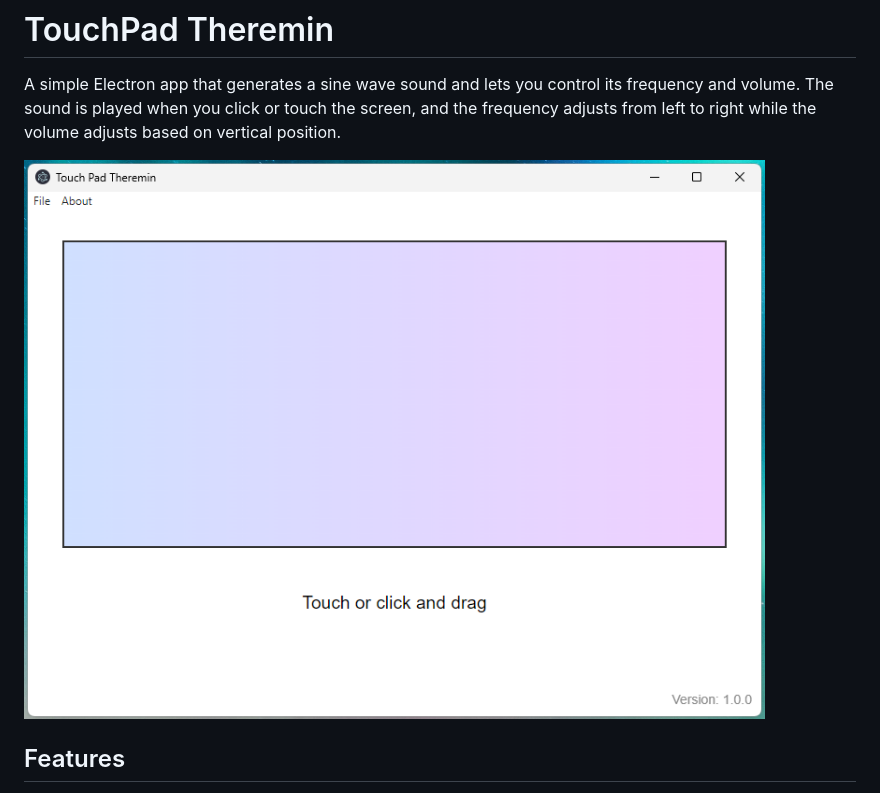
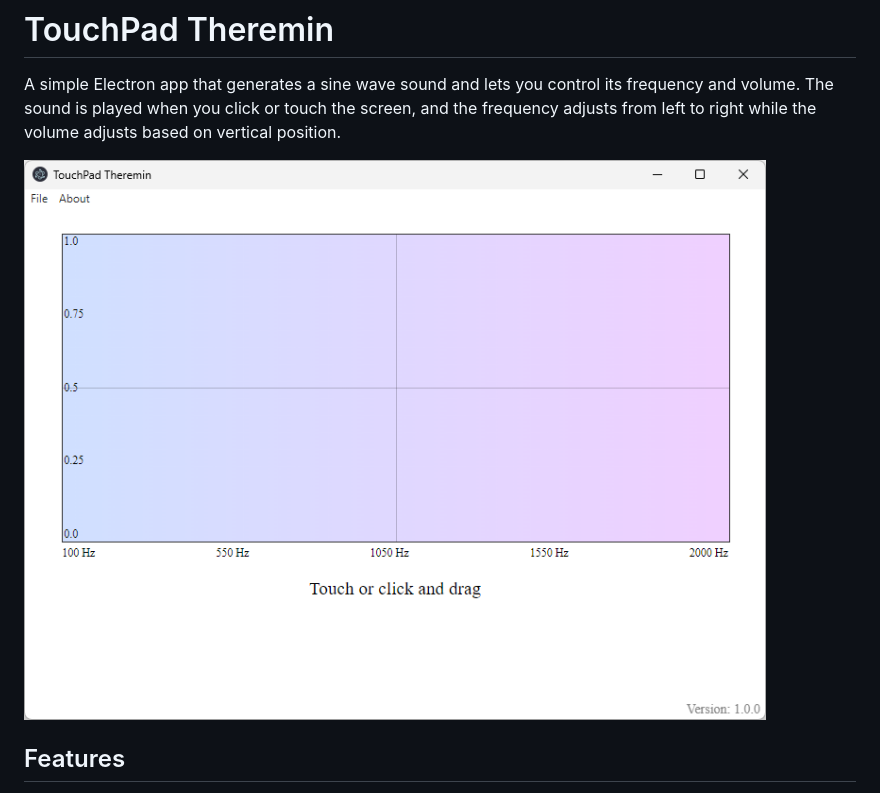
Before and after one commit to joeiannone/touchpad-theremin, a Markdown page: README.md, the part around the change. GitHub-like rendering; pictures changed too: assets/screenshot002.png (added).

```diff
--- a/README.md
+++ b/README.md
@@ -2,7 +2,7 @@
 
 A simple Electron app that generates a sine wave sound and lets you control its frequency and volume. The sound is played when you click or touch the screen, and the frequency adjusts from left to right while the volume adjusts based on vertical position.
 
-![Screenshot of Sine Wave Touchpad](assets/screenshot001.png)
+![Screenshot of Sine Wave Touchpad](assets/screenshot002.png)
 
 ## Features
 - Generate sine wave sound using the Web Audio API.
```
